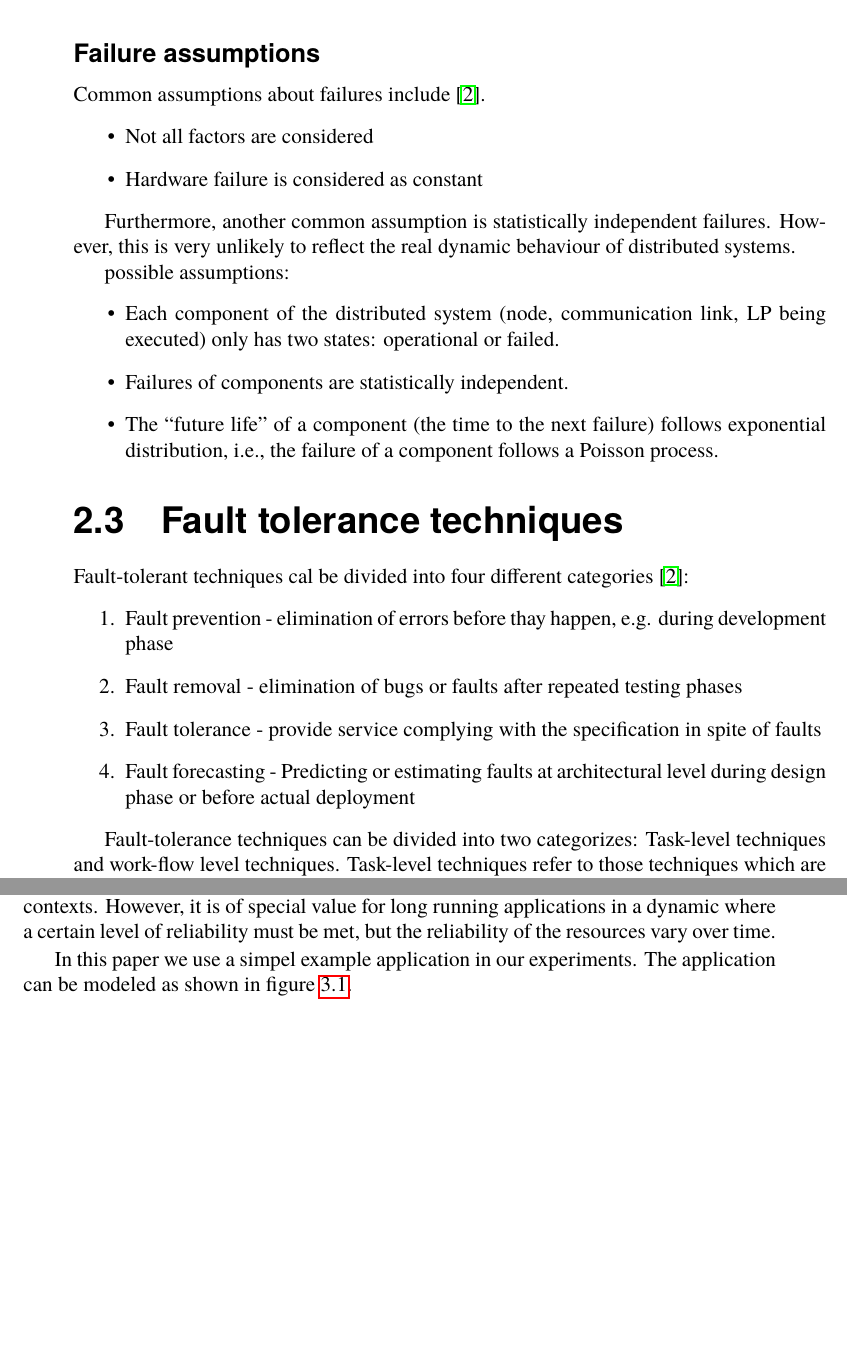
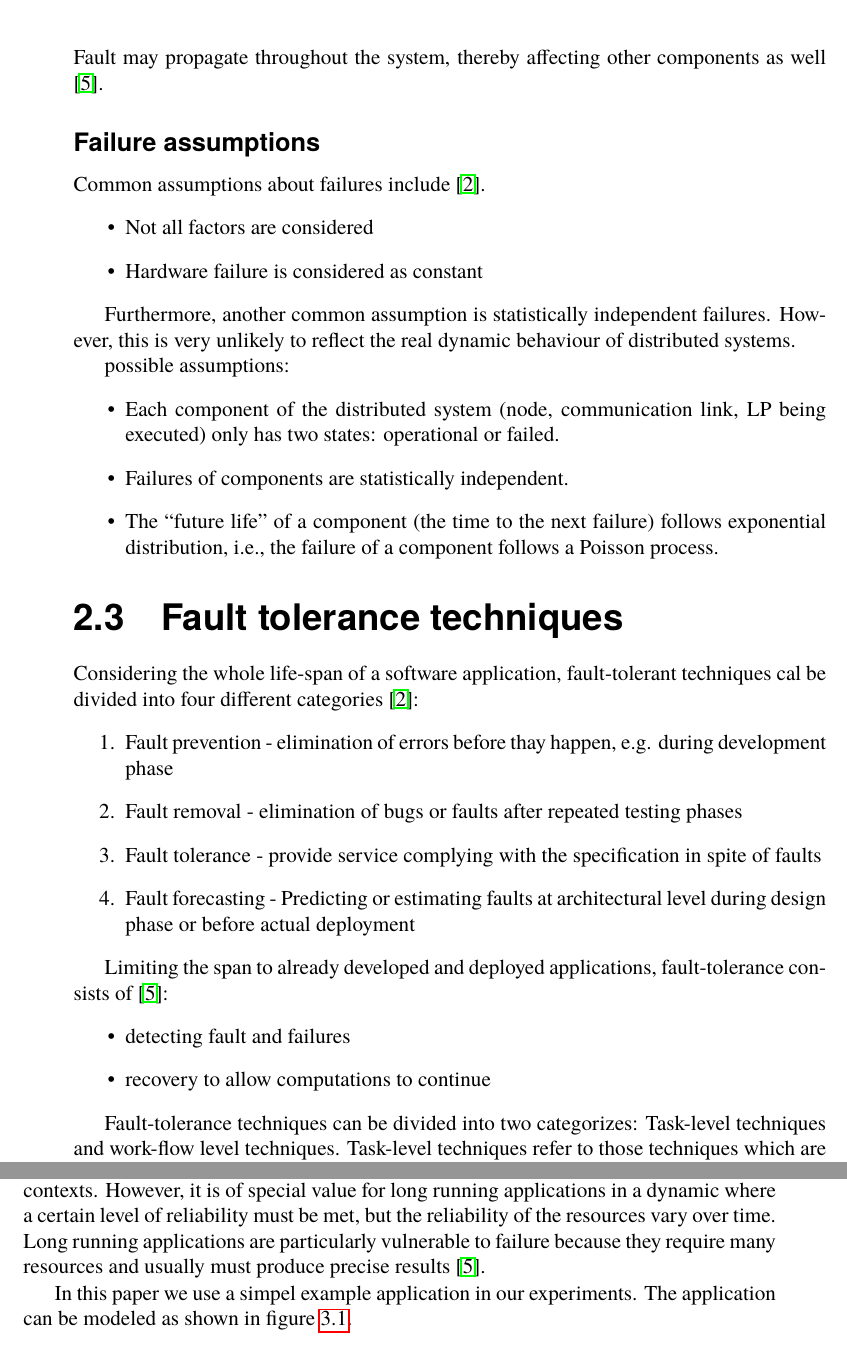
Before and after one commit to PStahl/master_thesis, a LaTeX thesis (report.tex): two parts of pages 17 and 26 of 62, joined at a grey line, cut at the place of the change, the shorter picture padded with empty space. Compiled offline with pdfLaTeX.

Commit message:
add to fault-tolerance

```diff
--- a/report.tex
+++ b/report.tex
@@ -260,6 +260,8 @@ Assumptions such as constant resource failure rate and statistically independent
 \cite{surveyReliabilityDistr} show that the probability of hardware failure are greater in the beginning and end of lifetime. Furthermore, by studying failures in high-performance computing systems, \cite{studyOfFailures} found a Poisson distribution to be a poor fit, while a normal or lognofmrla distribution fitted the data much better. Furthermore, as failures are likely to be correlated \cite{perfImplPerCheckPoint}, the probability of failure increases with the number of components on which the job is running.
 \\\\
 Hardware failures do not usually have a constant rate of failure. Instead, hardware is less reliable and more likely to fail in the beginning and of its life-cycle \cite{surveyReliabilityDistr}. %TODO bath-tub curve
+\\\\
+Fault may propagate throughout the system, thereby affecting other components as well \cite{relGridSystems}.
 
 \subsubsection{Failure assumptions}
 Common assumptions about failures include \cite{surveyReliabilityDistr}.
@@ -280,13 +282,19 @@ possible assumptions:
 
 
 \section{Fault tolerance techniques}
-Fault-tolerant techniques cal be divided into four different categories \cite{surveyReliabilityDistr}:
+Considering the whole life-span of a software application, fault-tolerant techniques cal be divided into four different categories \cite{surveyReliabilityDistr}:
 \begin{enumerate}
 \item Fault prevention - elimination of errors before thay happen, e.g. during development phase
 \item Fault removal - elimination of bugs or faults after repeated testing phases
 \item Fault tolerance - provide service complying with the specification in spite of faults
 \item Fault forecasting - Predicting or estimating faults at architectural level during design phase or before actual deployment
 \end{enumerate}
+
+Limiting the span to already developed and deployed applications, fault-tolerance consists of \cite{relGridSystems}:
+\begin{itemize}
+	\item detecting fault and failures
+	\item recovery to allow computations to continue
+\end{itemize}
 
 Fault-tolerance techniques can be divided into two categorizes:
 Task-level techniques and work-flow level techniques.
@@ -506,7 +513,7 @@ All information is globally accessed, hence we do not assume a single stable sto
 Heart beat monitoring detects when a connectivity to a node is lost. In the case of lost connectivity, the node is assumed dead.
 
 \subsection{Application model}
-The fault-tolerant framework presented in this paper is general and may be used in various contexts. However, it is of special value for long running applications in a dynamic where a certain level of reliability must be met, but the reliability of the resources vary over time.
+The fault-tolerant framework presented in this paper is general and may be used in various contexts. However, it is of special value for long running applications in a dynamic where a certain level of reliability must be met, but the reliability of the resources vary over time. Long running applications are particularly vulnerable to failure because they require many resources and usually must produce precise results \cite{relGridSystems}.
 
 In this paper we use a simpel example application in our experiments. The application can be modeled as shown in figure~\ref{fig:app_model}.
 
```
Also changed, not shown: report.tex (4 more changed lines).
